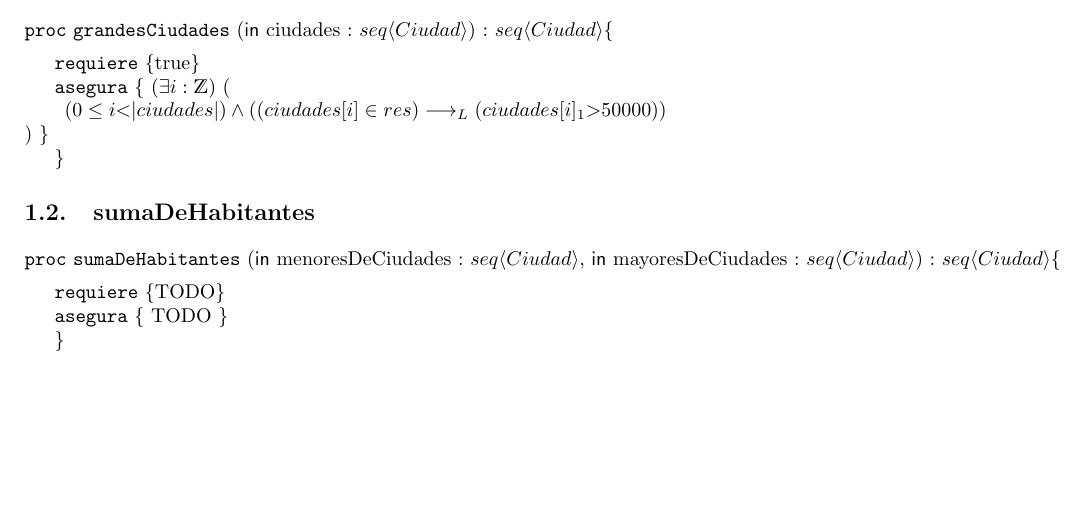
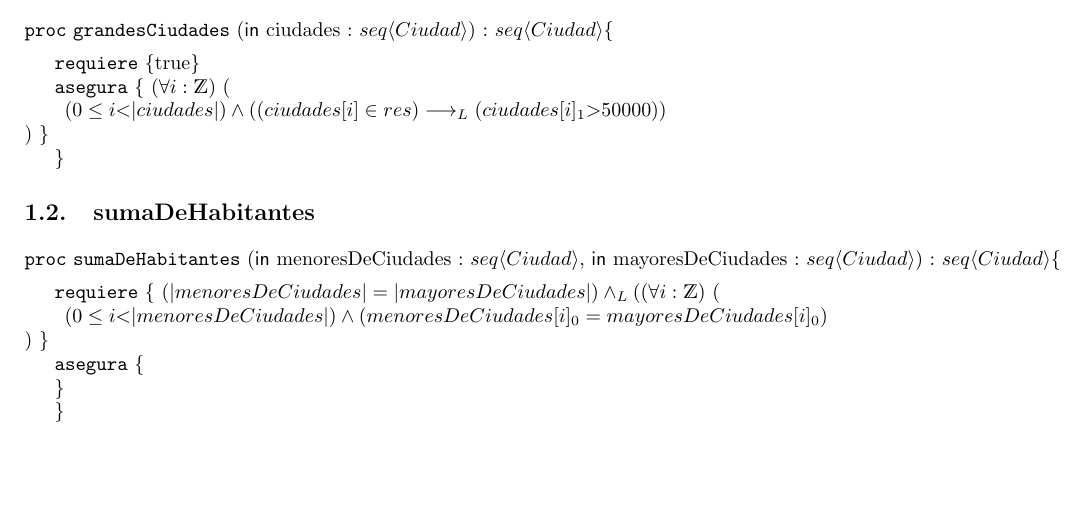
Before and after one commit to matifere/TPS-AED, a LaTeX document (TP1/TP1.tex): part of page 2 of 2, cut so that both start at the same text. Compiled offline with pdfLaTeX.

Commit message:
requiere sumaDeHabitantes

```diff
--- a/TP1/TP1.tex
+++ b/TP1/TP1.tex
@@ -55,9 +55,12 @@
 \subsection{sumaDeHabitantes}
 
 \begin{proc}{sumaDeHabitantes}{\In menoresDeCiudades : \TLista{Ciudad}, \In mayoresDeCiudades : \TLista{Ciudad}}{\TLista{Ciudad}\{ }
-	\requiere{\{TODO\}}
+	\requiere{\{
+		$\left( |menoresDeCiudades| = |mayoresDeCiudades| \right) \yLuego
+		 \left( \paraTodo{i}{\ent}{\left( 0 \leq i \textless |menoresDeCiudades| \right) \wedge \left( menoresDeCiudades[i]_{0} = mayoresDeCiudades[i]_{0} \right)} \right)
+		$ \}}
 	\asegura{\{
-		TODO
+
 		 \}}
 \end{proc} \}
 
```
Also changed, not shown: TP1/TP1.pdf, TP1/TP1.tex (2 more changed lines), 2 other files.
